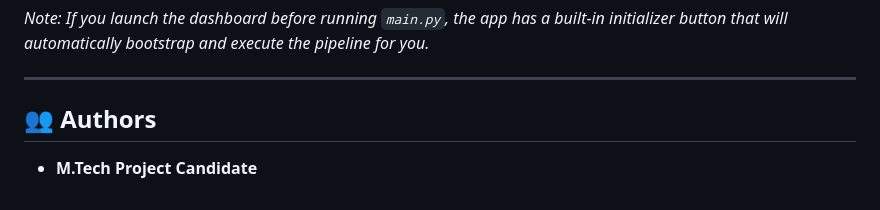
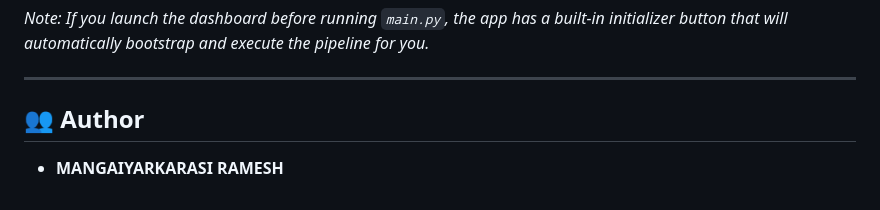
Before and after one commit to mangaiyarkarasi-27/Retail_sales_forecasting_using_ML, a Markdown page: README.md, the part around the change. Rendered like a GitHub page.

Commit message:
Update author section in README.md

```diff
--- a/README.md
+++ b/README.md
@@ -114,5 +114,5 @@ streamlit run dashboard/app.py
 
 ---
 
-## 👥 Authors
-- **M.Tech Project Candidate**
+## 👥 Author
+- **MANGAIYARKARASI RAMESH**
```
